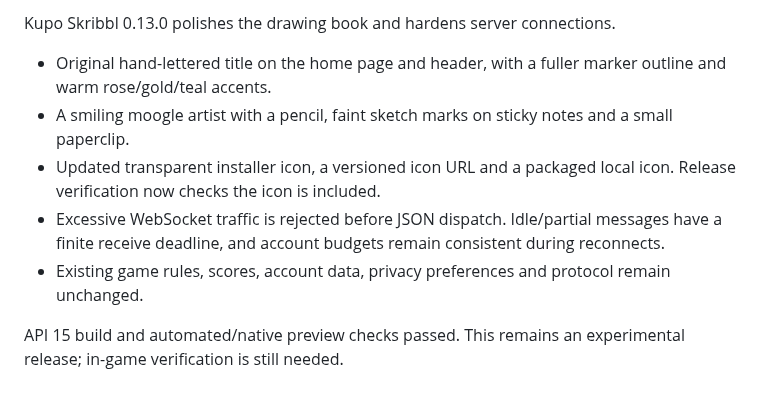
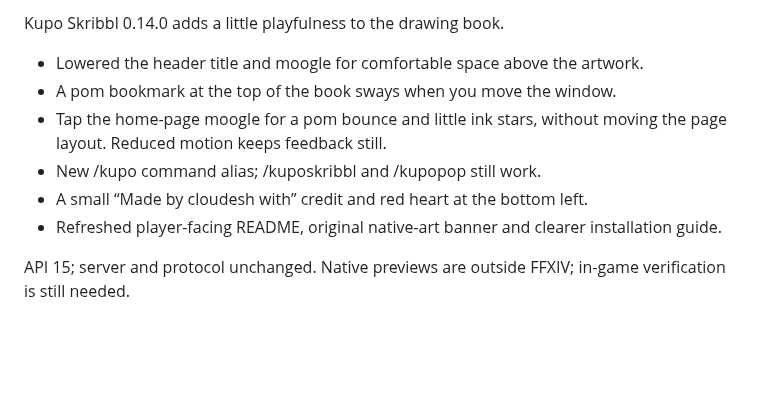
Before and after one commit to cloudesh/kupopop, a Markdown page: RELEASE_NOTES.md, the part around the change. Rendered like a GitHub page; blank space fills up the shorter version.

```diff
--- a/RELEASE_NOTES.md
+++ b/RELEASE_NOTES.md
@@ -1,9 +1,10 @@
-Kupo Skribbl 0.13.0 polishes the drawing book and hardens server connections.
+Kupo Skribbl 0.14.0 adds a little playfulness to the drawing book.
 
-- Original hand-lettered title on the home page and header, with a fuller marker outline and warm rose/gold/teal accents.
-- A smiling moogle artist with a pencil, faint sketch marks on sticky notes and a small paperclip.
-- Updated transparent installer icon, a versioned icon URL and a packaged local icon. Release verification now checks the icon is included.
-- Excessive WebSocket traffic is rejected before JSON dispatch. Idle/partial messages have a finite receive deadline, and account budgets remain consistent during reconnects.
-- Existing game rules, scores, account data, privacy preferences and protocol remain unchanged.
+- Lowered the header title and moogle for comfortable space above the artwork.
+- A pom bookmark at the top of the book sways when you move the window.
+- Tap the home-page moogle for a pom bounce and little ink stars, without moving the page layout. Reduced motion keeps feedback still.
+- New /kupo command alias; /kuposkribbl and /kupopop still work.
+- A small “Made by cloudesh with” credit and red heart at the bottom left.
+- Refreshed player-facing README, original native-art banner and clearer installation guide.
 
-API 15 build and automated/native preview checks passed. This remains an experimental release; in-game verification is still needed.
+API 15; server and protocol unchanged. Native previews are outside FFXIV; in-game verification is still needed.
```
Also changed, not shown: DEVELOPMENT.md (+4 -0 lines), README.md (+41 -45 lines), plugin/images/banner.png (added), 9 other files.
